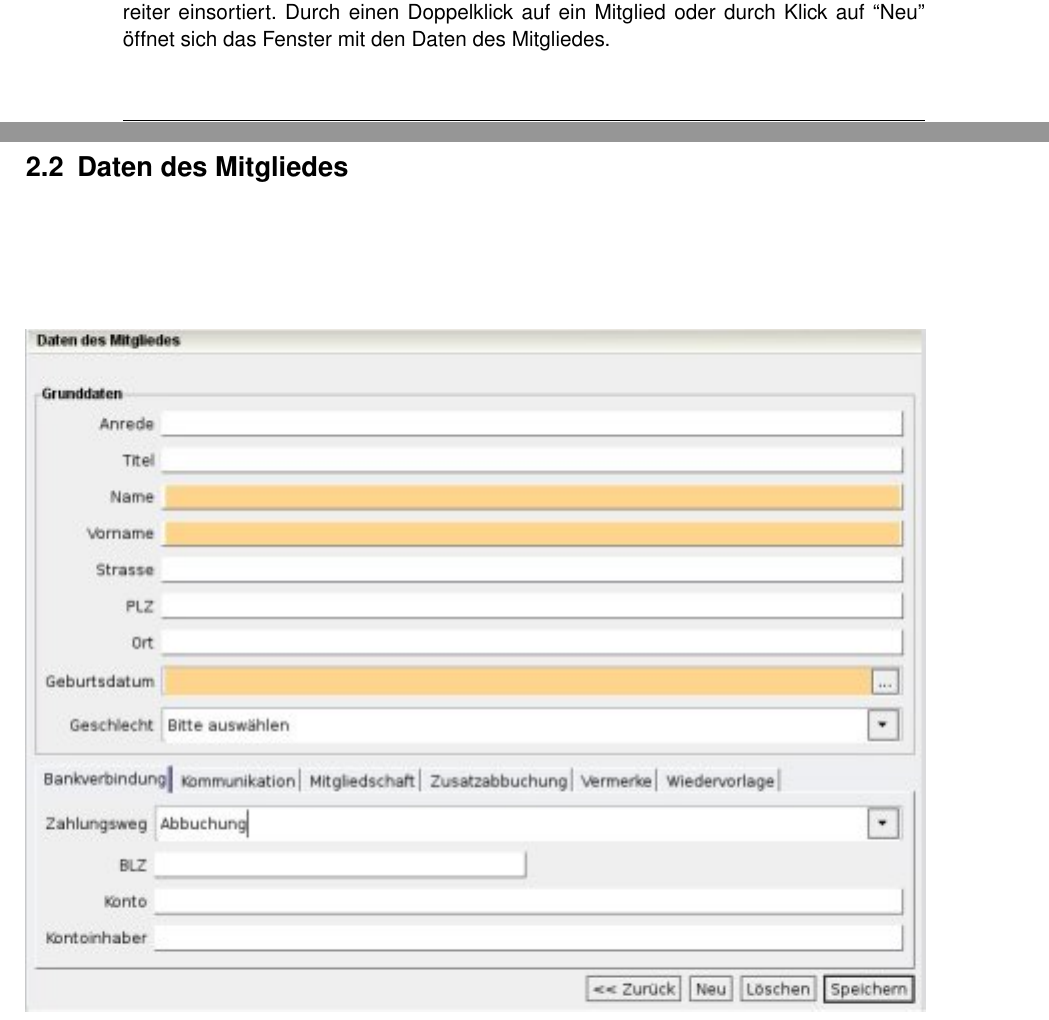
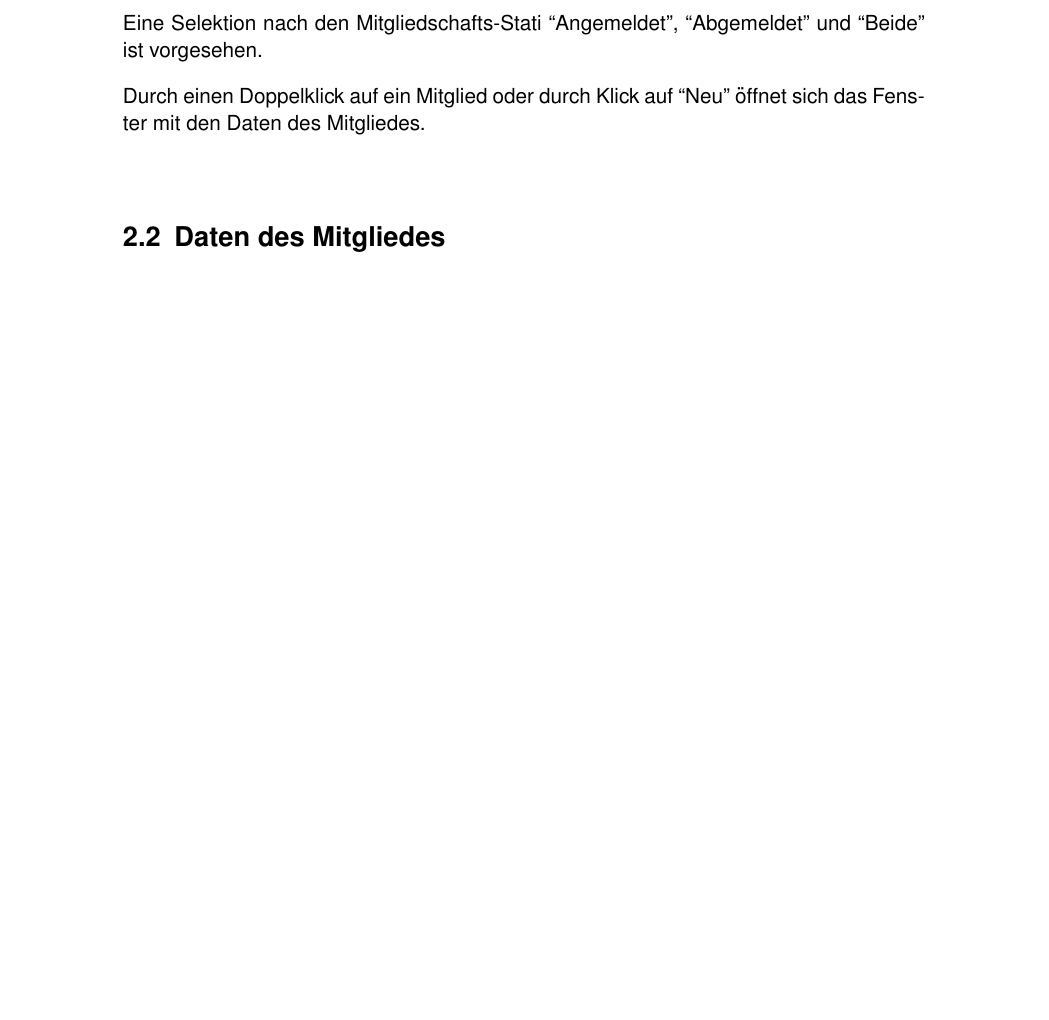
Before and after one commit to BackupTheBerlios/jverein, a LaTeX book (jverein/doc/handbuch.tex): two parts of pages 9 and 10 of 30 before the commit and part of page 11 of 31 after it, the two joined at a grey line, cut at the place of the change, the shorter picture padded with empty space. Compiled offline with pdfLaTeX.

Commit message:
*** empty log message ***

```diff
--- a/jverein/doc/handbuch.tex
+++ b/jverein/doc/handbuch.tex
@@ -148,7 +148,11 @@ Beim Import werden sowohl die Beitragsgruppen-Tabelle als auch die Mitgliedertab
 \section{Suche}
 Mit einem Klick auf ``Suche'' öffnet sich folgendes Fenster:\\
 \includegraphics{./screenshots/mitgliedsuchen.jpg}\\
-Die Mitglieder sind nach dem Anfangsbuchstaben des Namens in die einzelnen Karteireiter einsortiert. Durch einen Doppelklick auf ein Mitglied oder durch Klick auf ``Neu'' öffnet sich das Fenster mit den Daten des Mitgliedes.
+Die Mitglieder sind nach dem Anfangsbuchstaben des Namens in die einzelnen Karteireiter einsortiert.
+
+Eine Selektion nach den Mitgliedschafts-Stati ``Angemeldet'', ``Abgemeldet'' und ``Beide'' ist vorgesehen.
+
+Durch einen Doppelklick auf ein Mitglied oder durch Klick auf ``Neu'' öffnet sich das Fenster mit den Daten des Mitgliedes.
 \section{Daten des Mitgliedes}
 \includegraphics{./screenshots/mitglied.jpg}\\
 Im oberen Teil sind die allgemeinen Daten des Mitgliedes zu finden. Wird eine Postleitzahl eingegeben, für die
```
Also changed, not shown: jverein/doc/screenshots/mitgliedsuchen.jpg.
